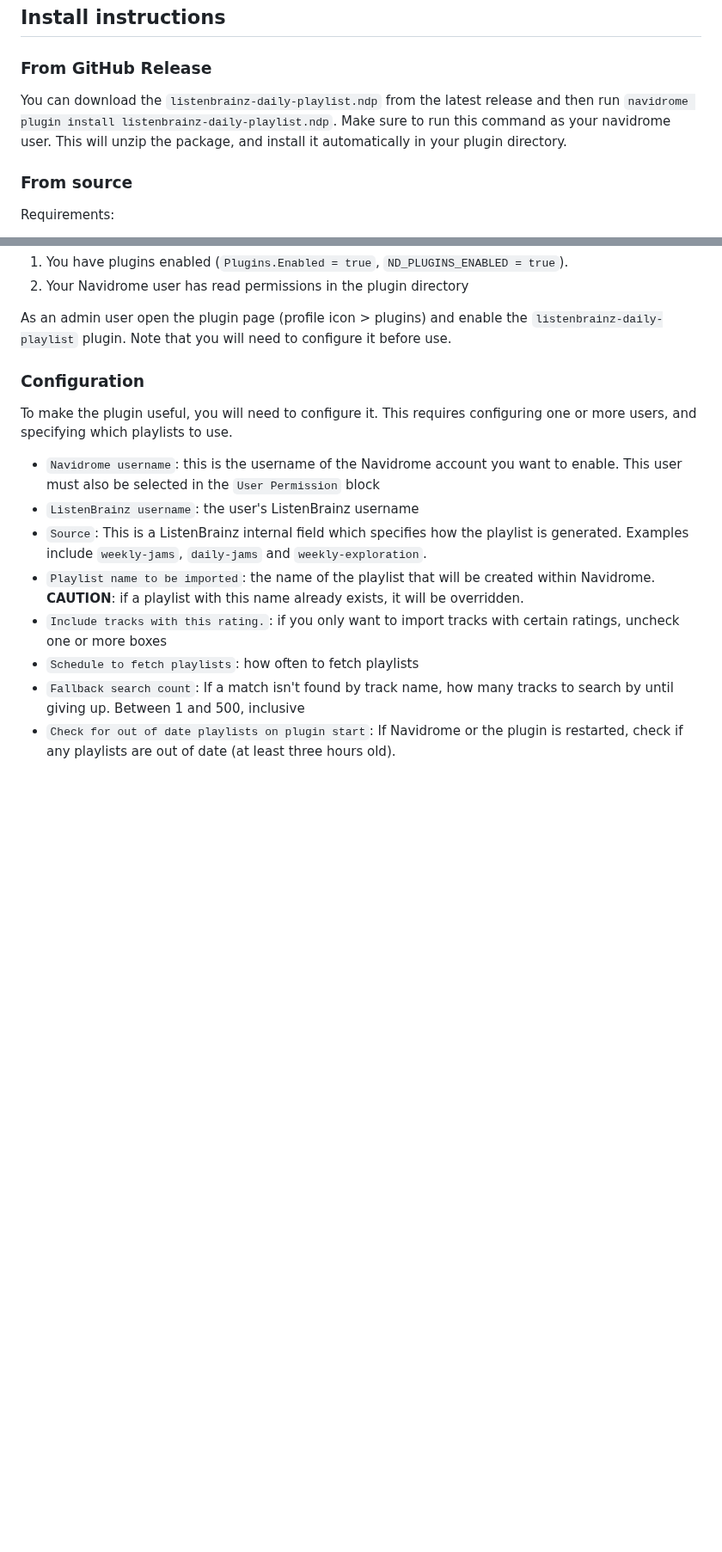
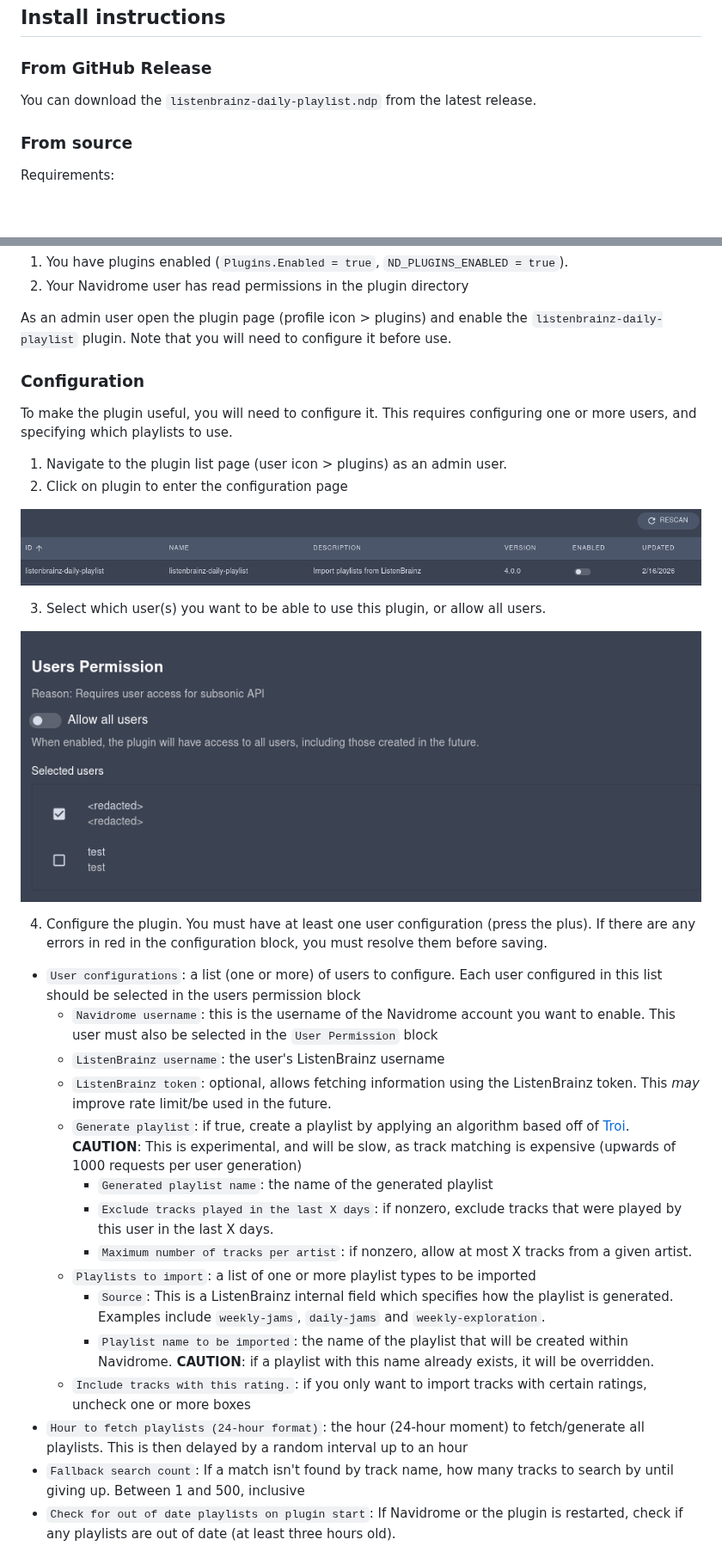
Before and after one commit to kgarner7/navidrome-listenbrainz-daily-playlist, a Markdown page: README.md, 2 parts joined by grey strips. Shown at 86% size. Rendered like a GitHub page; pictures changed too: assets/playlist_list.png (added), assets/user_permissions.png (added); blank space fills up the shorter version.

```diff
--- a/README.md
+++ b/README.md
@@ -12,9 +12,7 @@ This repository contains a plugin for fetching daily playlists from [ListenBrain
 
 ### From GitHub Release
 
-You can download the `listenbrainz-daily-playlist.ndp` from the latest release and then run `navidrome plugin install listenbrainz-daily-playlist.ndp`.
-Make sure to run this command as your navidrome user.
-This will unzip the package, and install it automatically in your plugin directory.
+You can download the `listenbrainz-daily-playlist.ndp` from the latest release.
 
 ### From source
 
@@ -53,11 +53,29 @@ Note that you will need to configure it before use.
 To make the plugin useful, you will need to configure it.
 This requires configuring one or more users, and specifying which playlists to use.
 
-- `Navidrome username`: this is the username of the Navidrome account you want to enable. This user must also be selected in the `User Permission` block
-- `ListenBrainz username`: the user's ListenBrainz username
-- `Source`: This is a ListenBrainz internal field which specifies how the playlist is generated. Examples include `weekly-jams`, `daily-jams` and `weekly-exploration`.
-- `Playlist name to be imported`: the name of the playlist that will be created within Navidrome. **CAUTION**: if a playlist with this name already exists, it will be overridden.
-- `Include tracks with this rating.`: if you only want to import tracks with certain ratings, uncheck one or more boxes
-- `Schedule to fetch playlists`: how often to fetch playlists
+1. Navigate to the plugin list page (user icon > plugins) as an admin user.
+2. Click on plugin to enter the configuration page
+
+![Image showing a list of plugins. There is one item on the list, listenbrainz-daily-playlist, version 4.0.0, that is not enabled](./assets/playlist_list.png)
+
+3. Select which user(s) you want to be able to use this plugin, or allow all users.
+
+![Image showing user permissions on plugin page. Allow all users is deselected. User <redacted> is enabled, user test is disabled](./assets/user_permissions.png)
+
+4. Configure the plugin. You must have at least one user configuration (press the plus). If there are any errors in red in the configuration block, you must resolve them before saving.
+
+- `User configurations`: a list (one or more) of users to configure. Each user configured in this list should be selected in the users permission block
+    - `Navidrome username`: this is the username of the Navidrome account you want to enable. This user must also be selected in the `User Permission` block
+    - `ListenBrainz username`: the user's ListenBrainz username
+    - `ListenBrainz token`: optional, allows fetching information using the ListenBrainz token. This _may_ improve rate limit/be used in the future.
+    - `Generate playlist`: if true, create a playlist by applying an algorithm based off of [Troi](https://github.com/metabrainz/troi-recommendation-playground). **CAUTION**: This is experimental, and will be slow, as track matching is expensive (upwards of 1000 requests per user generation)
+        - `Generated playlist name`: the name of the generated playlist
+        - `Exclude tracks played in the last X days`: if nonzero, exclude tracks that were played by this user in the last X days.
+        - `Maximum number of tracks per artist`: if nonzero, allow at most X tracks from a given artist.
+    - `Playlists to import`: a list of one or more playlist types to be imported
+        - `Source`: This is a ListenBrainz internal field which specifies how the playlist is generated. Examples include `weekly-jams`, `daily-jams` and `weekly-exploration`.
+        - `Playlist name to be imported`: the name of the playlist that will be created within Navidrome. **CAUTION**: if a playlist with this name already exists, it will be overridden.
+    - `Include tracks with this rating.`: if you only want to import tracks with certain ratings, uncheck one or more boxes
+- `Hour to fetch playlists (24-hour format)`: the hour (24-hour moment) to fetch/generate all playlists. This is then delayed by a random interval up to an hour
 - `Fallback search count`: If a match isn't found by track name, how many tracks to search by until giving up. Between 1 and 500, inclusive
 - `Check for out of date playlists on plugin start`: If Navidrome or the plugin is restarted, check if any playlists are out of date (at least three hours old).
```
Also changed, not shown: other parts of README.md (+4 -0 lines), assets/full_config.png (added), assets/source_patch.png.
